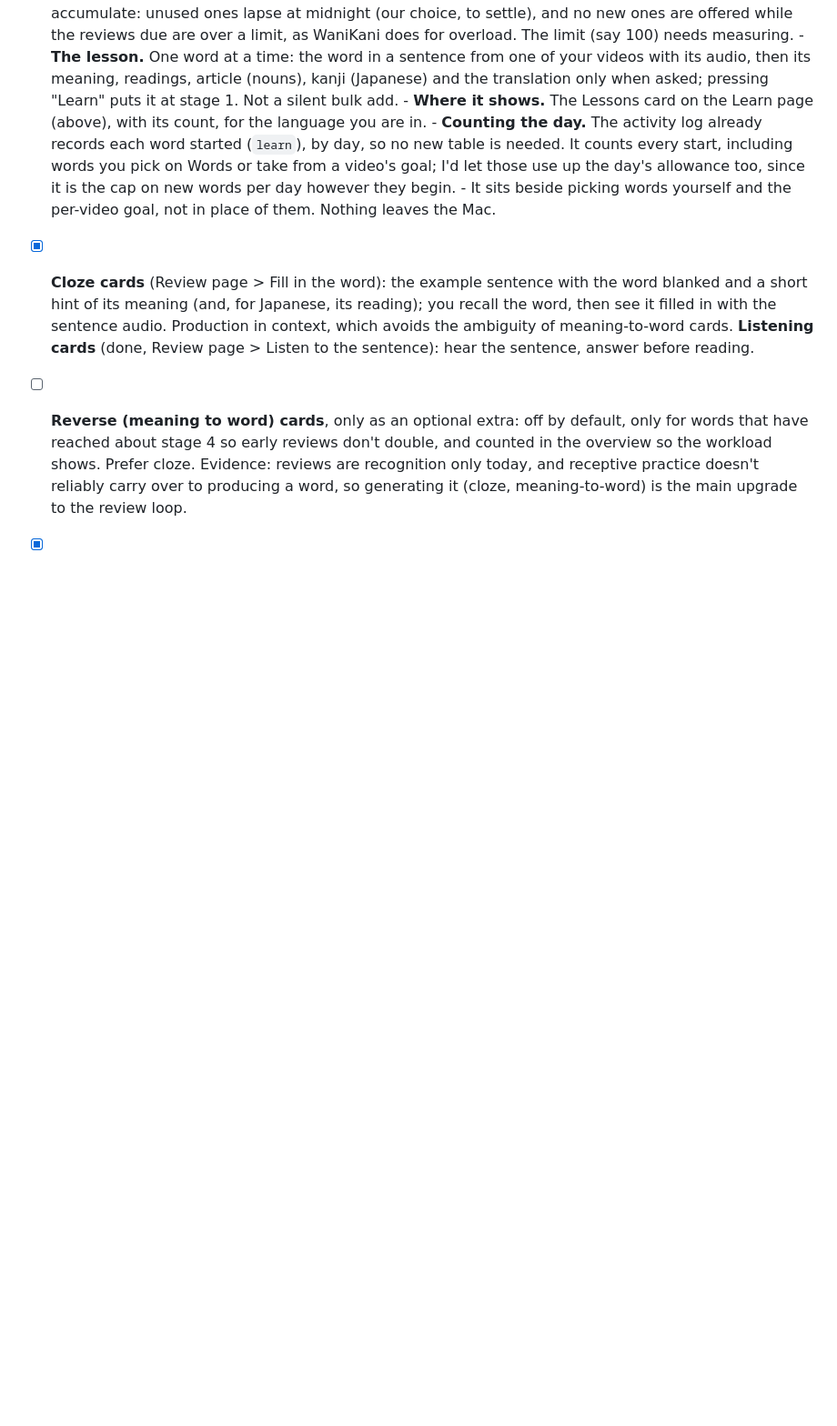
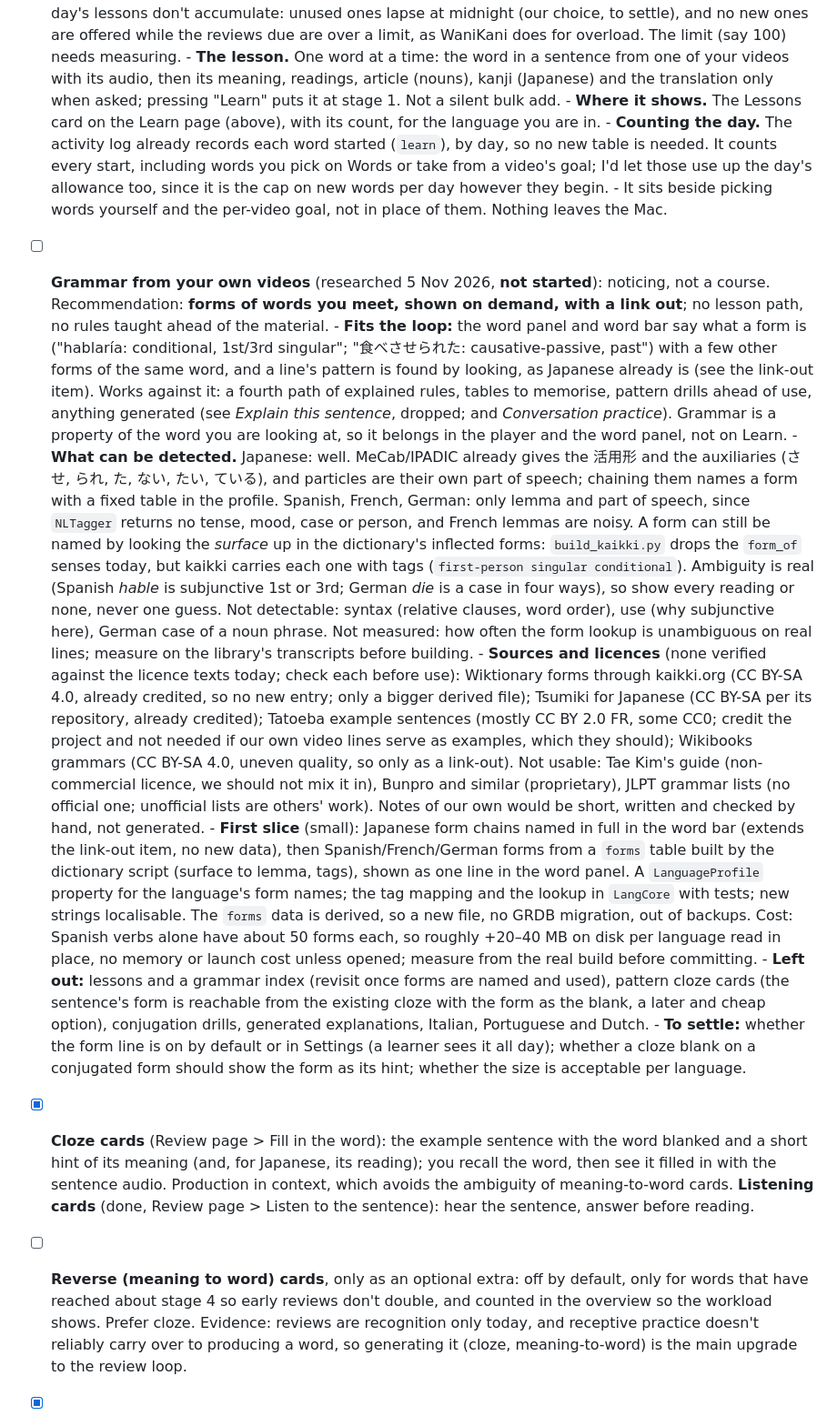
Before and after one commit to surreptus/kikimi, a Markdown page: ROADMAP.md, the part around one of its changes. Shown at 91% size. Drawn GitHub-style; blank space fills up the shorter version.

Commit message:
docs(roadmap): the Learn page and daily lessons are built; grammar from your own videos, researched
Co-Authored-By: Claude Sonnet 5.5 <noreply@anthropic.com>

```diff
--- a/ROADMAP.md
+++ b/ROADMAP.md
@@ -155,6 +155,40 @@ Ordered by how much each helps comprehensible input per unit of effort.
         It counts every start, including words you pick on Words or take from a video's goal; I'd let those use up the day's
         allowance too, since it is the cap on new words per day however they begin.
       - It sits beside picking words yourself and the per-video goal, not in place of them. Nothing leaves the Mac.
+- [ ] **Grammar from your own videos** (researched 5 Nov 2026, **not started**): noticing, not a course. Recommendation: **forms
+      of words you meet, shown on demand, with a link out**; no lesson path, no rules taught ahead of the material.
+      - **Fits the loop:** the word panel and word bar say what a form is ("hablaría: conditional, 1st/3rd singular"; "食べさせられた:
+        causative-passive, past") with a few other forms of the same word, and a line's pattern is found by looking, as
+        Japanese already is (see the link-out item). Works against it: a fourth path of explained rules, tables to memorise,
+        pattern drills ahead of use, anything generated (see *Explain this sentence*, dropped; and *Conversation practice*).
+        Grammar is a property of the word you are looking at, so it belongs in the player and the word panel, not on Learn.
+      - **What can be detected.** Japanese: well. MeCab/IPADIC already gives the 活用形 and the auxiliaries (させ, られ, た, ない, たい,
+        ている), and particles are their own part of speech; chaining them names a form with a fixed table in the profile.
+        Spanish, French, German: only lemma and part of speech, since `NLTagger` returns no tense, mood, case or person, and
+        French lemmas are noisy. A form can still be named by looking the *surface* up in the dictionary's inflected forms:
+        `build_kaikki.py` drops the `form_of` senses today, but kaikki carries each one with tags (`first-person singular
+        conditional`). Ambiguity is real (Spanish *hable* is subjunctive 1st or 3rd; German *die* is a case in four ways),
+        so show every reading or none, never one guess. Not detectable: syntax (relative clauses, word order), use
+        (why subjunctive here), German case of a noun phrase. Not measured: how often the form lookup is unambiguous on
+        real lines; measure on the library's transcripts before building.
+      - **Sources and licences** (none verified against the licence texts today; check each before use):
+        Wiktionary forms through kaikki.org (CC BY-SA 4.0, already credited, so no new entry; only a bigger derived file);
+        Tsumiki for Japanese (CC BY-SA per its repository, already credited); Tatoeba example sentences (mostly CC BY 2.0 FR,
+        some CC0; credit the project and not needed if our own video lines serve as examples, which they should);
+        Wikibooks grammars (CC BY-SA 4.0, uneven quality, so only as a link-out). Not usable: Tae Kim's guide (non-commercial
+        licence, we should not mix it in), Bunpro and similar (proprietary), JLPT grammar lists (no official one; unofficial
+        lists are others' work). Notes of our own would be short, written and checked by hand, not generated.
+      - **First slice** (small): Japanese form chains named in full in the word bar (extends the link-out item, no new data),
+        then Spanish/French/German forms from a `forms` table built by the dictionary script (surface to lemma, tags), shown
+        as one line in the word panel. A `LanguageProfile` property for the language's form names; the tag mapping and the
+        lookup in `LangCore` with tests; new strings localisable. The `forms` data is derived, so a new file, no GRDB
+        migration, out of backups. Cost: Spanish verbs alone have about 50 forms each, so roughly +20–40 MB on disk per
+        language read in place, no memory or launch cost unless opened; measure from the real build before committing.
+      - **Left out:** lessons and a grammar index (revisit once forms are named and used), pattern cloze cards (the sentence's
+        form is reachable from the existing cloze with the form as the blank, a later and cheap option), conjugation drills,
+        generated explanations, Italian, Portuguese and Dutch.
+      - **To settle:** whether the form line is on by default or in Settings (a learner sees it all day); whether a cloze
+        blank on a conjugated form should show the form as its hint; whether the size is acceptable per language.
 - [x] **Cloze cards** (Review page > Fill in the word): the example sentence with the word blanked and a short
       hint of its meaning (and, for Japanese, its reading); you recall the word, then see it filled in with the
       sentence audio. Production in context, which avoids the ambiguity of meaning-to-word cards. **Listening
```
Also changed, not shown: other parts of ROADMAP.md (+2 -2 lines).
